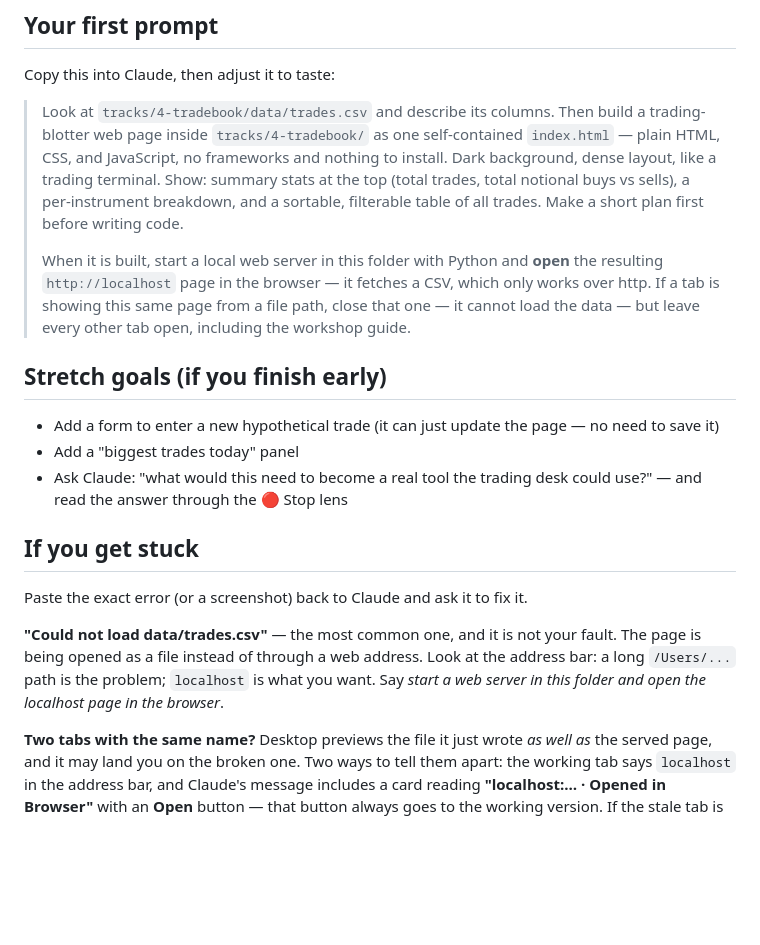
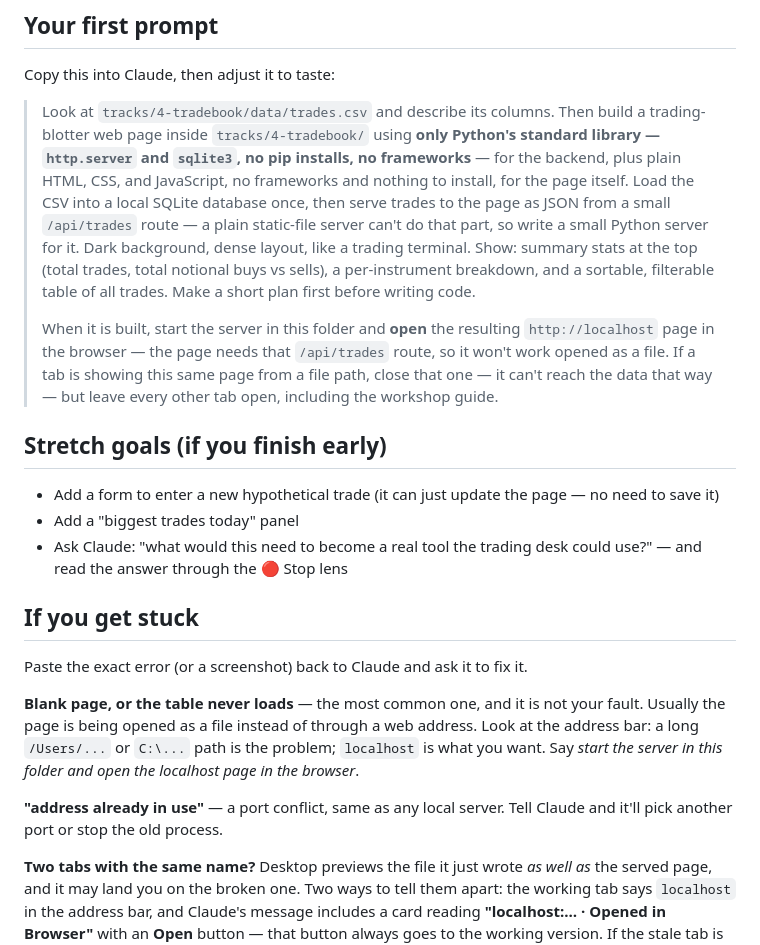
Before and after one commit to DericAtSnyk/citizen-dev-workshop, a Markdown page: tracks/4-tradebook/README.md, the part around the change. GitHub-like rendering; blank space fills up the shorter version.

Commit message:
Update Track 4 README to match SQLite-backed tradebook build
The first prompt and troubleshooting section still described the old
CSV-fetch-over-http approach from before trades data moved to SQLite
served via server.py's /api/trades route, leaving them inconsistent
with the app that's actually shipped in this folder.

Co-Authored-By: Claude Sonnet 5 <noreply@anthropic.com>

```diff
--- a/tracks/4-tradebook/README.md
+++ b/tracks/4-tradebook/README.md
@@ -24,17 +24,21 @@ a mini terminal: filters, per-instrument views, a form to add a hypothetical tra
 Copy this into Claude, then adjust it to taste:
 
 > Look at `tracks/4-tradebook/data/trades.csv` and describe its columns. Then build a
-> trading-blotter web page inside `tracks/4-tradebook/` as one self-contained
-> `index.html` — plain HTML, CSS, and JavaScript, no frameworks and nothing to install.
-> Dark background, dense layout, like a trading terminal. Show: summary stats at the
-> top (total trades, total notional buys vs sells), a per-instrument breakdown, and a
-> sortable, filterable table of all trades. Make a short plan first before writing
-> code.
+> trading-blotter web page inside `tracks/4-tradebook/` using **only Python's standard
+> library — `http.server` and `sqlite3`, no pip installs, no frameworks** — for the
+> backend, plus plain HTML, CSS, and JavaScript, no frameworks and nothing to install,
+> for the page itself. Load the CSV into a local SQLite database once, then serve
+> trades to the page as JSON from a small `/api/trades` route — a plain static-file
+> server can't do that part, so write a small Python server for it. Dark background,
+> dense layout, like a trading terminal. Show: summary stats at the top (total trades,
+> total notional buys vs sells), a per-instrument breakdown, and a sortable, filterable
+> table of all trades. Make a short plan first before writing code.
 >
-> When it is built, start a local web server in this folder with Python and **open** the
-> resulting `http://localhost` page in the browser — it fetches a CSV, which only works
-> over http. If a tab is showing this same page from a file path, close that one — it
-> cannot load the data — but leave every other tab open, including the workshop guide.
+> When it is built, start the server in this folder and **open** the resulting
+> `http://localhost` page in the browser — the page needs that `/api/trades` route, so
+> it won't work opened as a file. If a tab is showing this same page from a file path,
+> close that one — it can't reach the data that way — but leave every other tab open,
+> including the workshop guide.
 
 ## Stretch goals (if you finish early)
 
@@ -48,10 +52,13 @@ Copy this into Claude, then adjust it to taste:
 
 Paste the exact error (or a screenshot) back to Claude and ask it to fix it.
 
-**"Could not load data/trades.csv"** — the most common one, and it is not your fault. The
-page is being opened as a file instead of through a web address. Look at the address bar:
-a long `/Users/...` path is the problem; `localhost` is what you want. Say *start a web
-server in this folder and open the localhost page in the browser*.
+**Blank page, or the table never loads** — the most common one, and it is not your fault.
+Usually the page is being opened as a file instead of through a web address. Look at the
+address bar: a long `/Users/...` or `C:\...` path is the problem; `localhost` is what you
+want. Say *start the server in this folder and open the localhost page in the browser*.
+
+**"address already in use"** — a port conflict, same as any local server. Tell Claude and
+it'll pick another port or stop the old process.
 
 **Two tabs with the same name?** Desktop previews the file it just wrote *as well as* the
 served page, and it may land you on the broken one. Two ways to tell them apart: the
```
